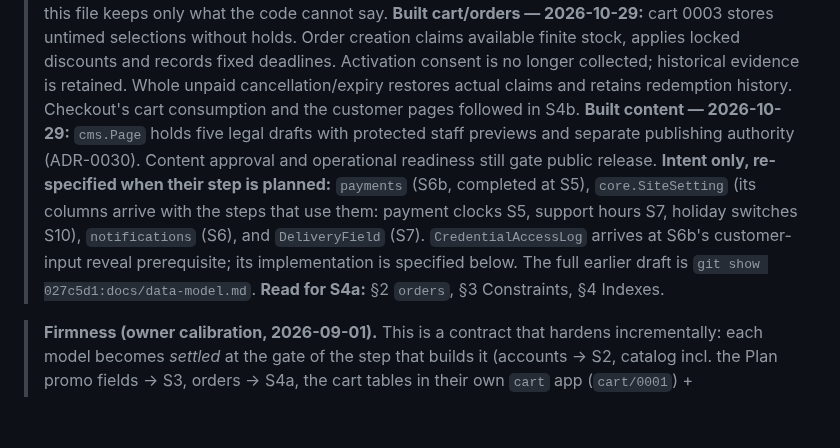
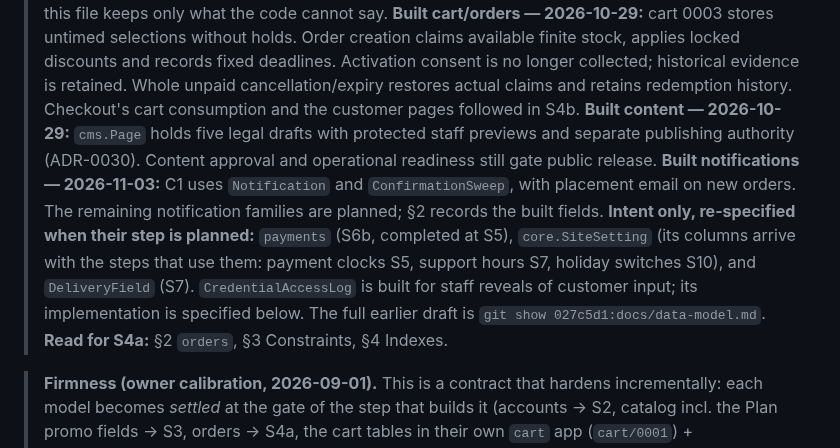
Before and after one commit to Sina-Amare/premshop, a Markdown page: docs/data-model.md, the part around the change. Rendered like a GitHub page; blank space fills up the shorter version.

```diff
--- a/docs/data-model.md
+++ b/docs/data-model.md
@@ -4,7 +4,8 @@
 > **Built:** `accounts.User` (S2, `apps/accounts/models.py`, ADR-0024) and `catalog` (S3, `apps/catalog/models.py`, ADR-0025), with the product page's content model added on 2026-10-20 (catalog 0019 and 0020, ADR-0028). The initial order, item, event and discount tables are built in `apps/orders/models.py` (2026-10-26; the exact boundary is under §2). For a built table, `models.py` and its migrations are the source of truth; this file keeps only what the code cannot say.
 > **Built cart/orders — 2026-10-29:** cart 0003 stores untimed selections without holds. Order creation claims available finite stock, applies locked discounts and records fixed deadlines. Activation consent is no longer collected; historical evidence is retained. Whole unpaid cancellation/expiry restores actual claims and retains redemption history. Checkout's cart consumption and the customer pages followed in S4b.
 > **Built content — 2026-10-29:** `cms.Page` holds five legal drafts with protected staff previews and separate publishing authority (ADR-0030). Content approval and operational readiness still gate public release.
-> **Intent only, re-specified when their step is planned:** `payments` (S6b, completed at S5), `core.SiteSetting` (its columns arrive with the steps that use them: payment clocks S5, support hours S7, holiday switches S10), `notifications` (S6), and `DeliveryField` (S7). `CredentialAccessLog` arrives at S6b's customer-input reveal prerequisite; its implementation is specified below. The full earlier draft is `git show 027c5d1:docs/data-model.md`.
+> **Built notifications — 2026-11-03:** C1 uses `Notification` and `ConfirmationSweep`, with placement email on new orders. The remaining notification families are planned; §2 records the built fields.
+> **Intent only, re-specified when their step is planned:** `payments` (S6b, completed at S5), `core.SiteSetting` (its columns arrive with the steps that use them: payment clocks S5, support hours S7, holiday switches S10), and `DeliveryField` (S7). `CredentialAccessLog` is built for staff reveals of customer input; its implementation is specified below. The full earlier draft is `git show 027c5d1:docs/data-model.md`.
 > **Read for S4a:** §2 `orders`, §3 Constraints, §4 Indexes.
 
 > **Firmness (owner calibration, 2026-09-01).** This is a contract that hardens incrementally: each model becomes *settled* at the gate of the step that builds it (accounts → S2, catalog incl. the Plan promo fields → S3, orders → S4a, the cart tables in their own `cart` app (`cart/0001`) + DiscountCode/DiscountRedemption + Order's discount columns → S4b, the payment tables + SiteSetting's two payment clocks → S5, notifications → S6, cms → S11). Until then its rows are the best current draft — buildable-from, but revisable at a step gate through a conversation, never silently. Settled from day one regardless of step: status lives on OrderItem with the 7-status list; snapshots at order time; field-level encryption of `DeliveryField.value` and `customer_input` (ADR-0007); REFUNDED gated on an executed Refund row (ADR-0003 + state machine A12 — not ADR-0007, which is encryption and retention); toman storage; append-only `OrderItemEvent`. If building a step shows a drafted table is wrong, the move is stop-and-discuss, not work-around.
```
Also changed, not shown: docs/services-and-modules.md (+5 -2 lines).
